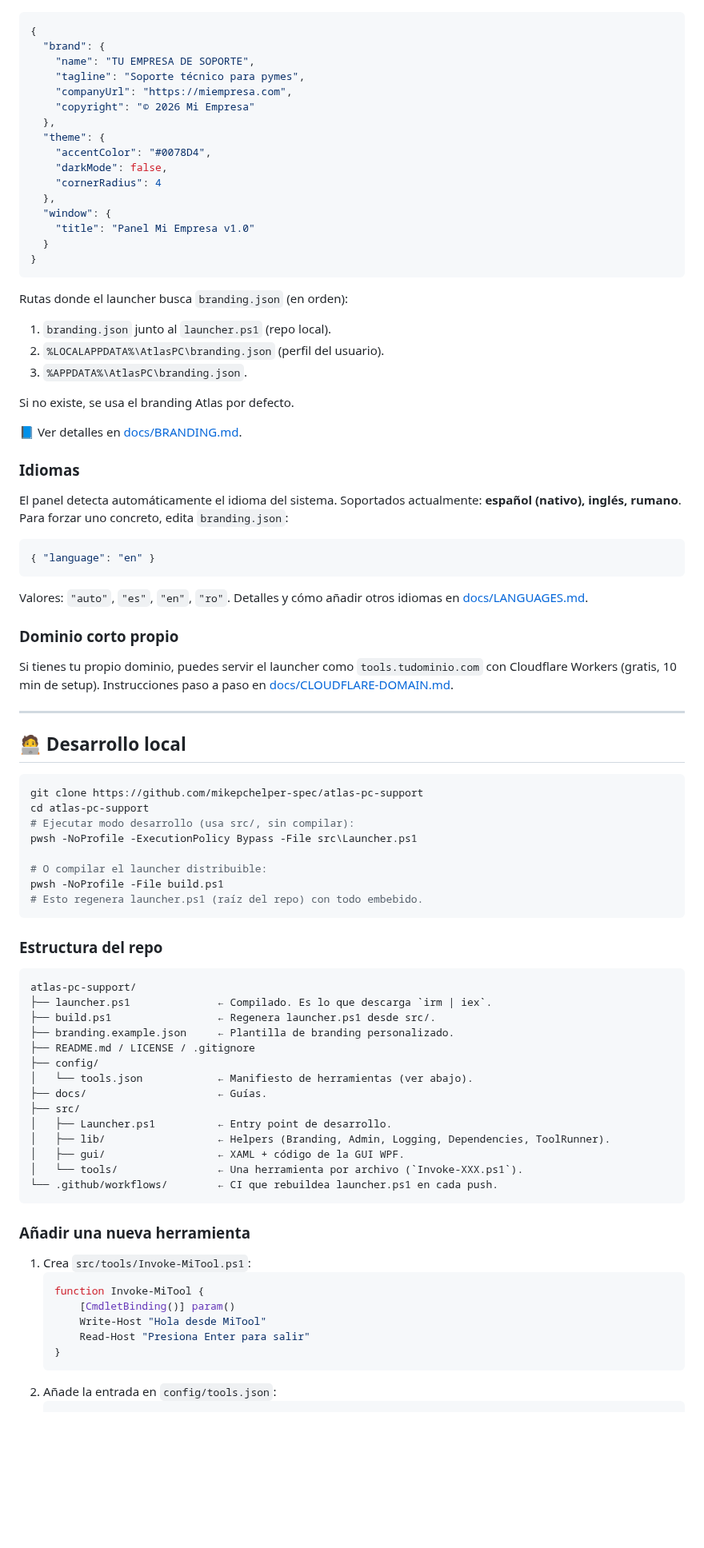
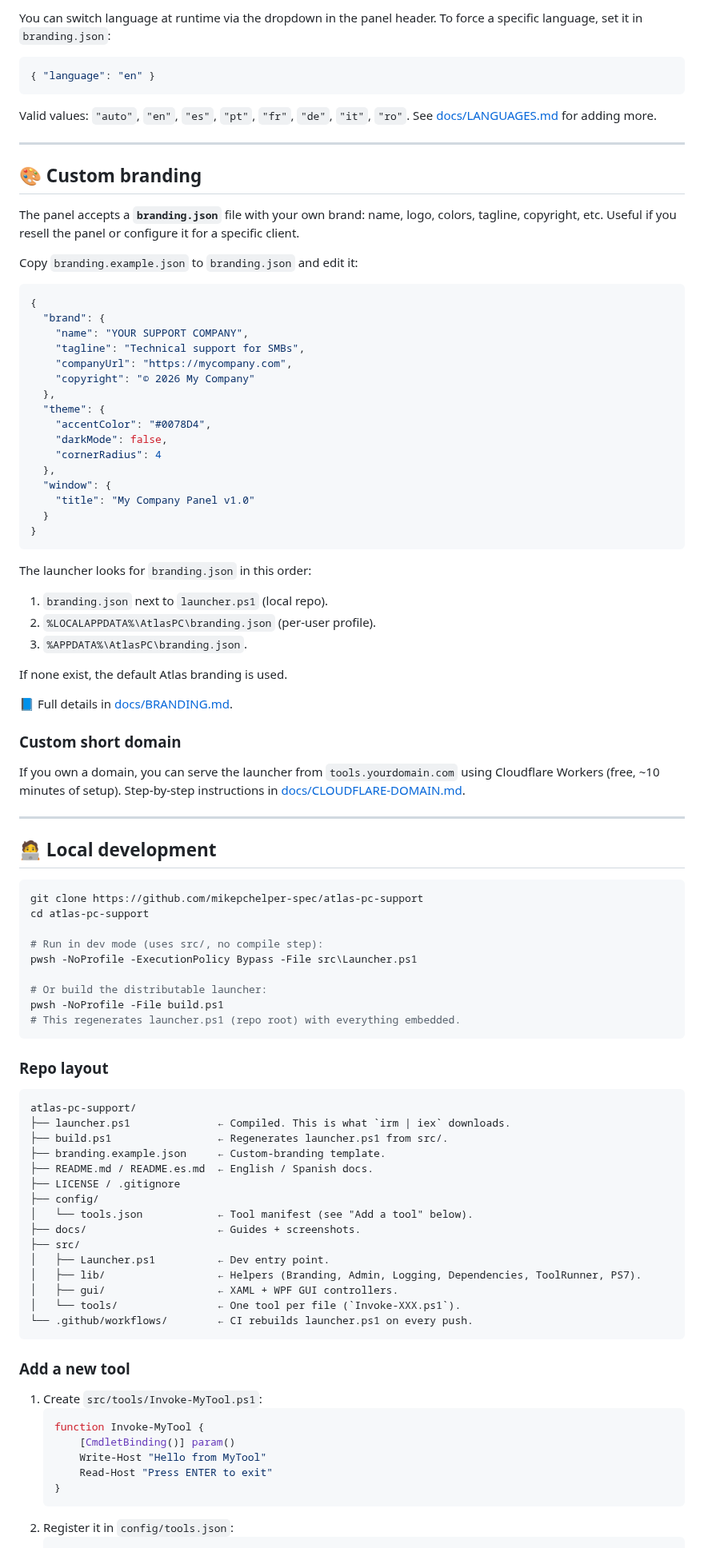
Before and after one commit to mikepchelper-spec/atlas-pc-support, a Markdown page: README.md, the part around one of its changes. Shown at 80% size. Rendered like a GitHub page; blank space fills up the shorter version.

Commit message:
docs(readme): translate to English (default) + Spanish mirror + real screenshot (#65)

````diff
--- a/README.md
+++ b/README.md
@@ -79,11 +110,26 @@ Copia `branding.example.json` a `branding.json` y edítalo:
+You can switch language at runtime via the dropdown in the panel header. To force a specific language, set it in `branding.json`:
+
+```json
+{ "language": "en" }
+```
+
+Valid values: `"auto"`, `"en"`, `"es"`, `"pt"`, `"fr"`, `"de"`, `"it"`, `"ro"`. See [docs/LANGUAGES.md](docs/LANGUAGES.md) for adding more.
+
+---
+
+## 🎨 Custom branding
+
+The panel accepts a **`branding.json`** file with your own brand: name, logo, colors, tagline, copyright, etc. Useful if you resell the panel or configure it for a specific client.
+
+Copy `branding.example.json` to `branding.json` and edit it:
 
 ```json
 {
   "brand": {
-    "name": "TU EMPRESA DE SOPORTE",
-    "tagline": "Soporte técnico para pymes",
-    "companyUrl": "https://miempresa.com",
-    "copyright": "© 2026 Mi Empresa"
+    "name": "YOUR SUPPORT COMPANY",
+    "tagline": "Technical support for SMBs",
+    "companyUrl": "https://mycompany.com",
+    "copyright": "© 2026 My Company"
   },
   "theme": {
     "accentColor": "#0078D4",
@@ -91,84 +137,71 @@ Copia `branding.example.json` a `branding.json` y edítalo:
     "cornerRadius": 4
   },
   "window": {
-    "title": "Panel Mi Empresa v1.0"
+    "title": "My Company Panel v1.0"
   }
 }
 ```
 
-Rutas donde el launcher busca `branding.json` (en orden):
+The launcher looks for `branding.json` in this order:
 
-1. `branding.json` junto al `launcher.ps1` (repo local).
-2. `%LOCALAPPDATA%\AtlasPC\branding.json` (perfil del usuario).
+1. `branding.json` next to `launcher.ps1` (local repo).
+2. `%LOCALAPPDATA%\AtlasPC\branding.json` (per-user profile).
 3. `%APPDATA%\AtlasPC\branding.json`.
 
-Si no existe, se usa el branding Atlas por defecto.
+If none exist, the default Atlas branding is used.
 
-📘 Ver detalles en [docs/BRANDING.md](docs/BRANDING.md).
+📘 Full details in [docs/BRANDING.md](docs/BRANDING.md).
 
-### Idiomas
+### Custom short domain
 
-El panel detecta automáticamente el idioma del sistema. Soportados actualmente:
-**español (nativo), inglés, rumano**. Para forzar uno concreto, edita
-`branding.json`:
-
-```json
-{ "language": "en" }
-```
-
-Valores: `"auto"`, `"es"`, `"en"`, `"ro"`. Detalles y cómo añadir otros idiomas
-en [docs/LANGUAGES.md](docs/LANGUAGES.md).
-
-### Dominio corto propio
-
-Si tienes tu propio dominio, puedes servir el launcher como `tools.tudominio.com`
-con Cloudflare Workers (gratis, 10 min de setup). Instrucciones paso a paso en
-[docs/CLOUDFLARE-DOMAIN.md](docs/CLOUDFLARE-DOMAIN.md).
+If you own a domain, you can serve the launcher from `tools.yourdomain.com` using Cloudflare Workers (free, ~10 minutes of setup). Step-by-step instructions in [docs/CLOUDFLARE-DOMAIN.md](docs/CLOUDFLARE-DOMAIN.md).
 
 ---
 
-## 🧑‍💻 Desarrollo local
+## 🧑‍💻 Local development
 
 ```powershell
 git clone https://github.com/mikepchelper-spec/atlas-pc-support
 cd atlas-pc-support
-# Ejecutar modo desarrollo (usa src/, sin compilar):
+
+# Run in dev mode (uses src/, no compile step):
 pwsh -NoProfile -ExecutionPolicy Bypass -File src\Launcher.ps1
 
-# O compilar el launcher distribuible:
+# Or build the distributable launcher:
 pwsh -NoProfile -File build.ps1
-# Esto regenera launcher.ps1 (raíz del repo) con todo embebido.
+# This regenerates launcher.ps1 (repo root) with everything embedded.
 ```
 
-### Estructura del repo
+### Repo layout
 
 ```
 atlas-pc-support/
-├── launcher.ps1              ← Compilado. Es lo que descarga `irm | iex`.
-├── build.ps1                 ← Regenera launcher.ps1 desde src/.
-├── branding.example.json     ← Plantilla de branding personalizado.
-├── README.md / LICENSE / .gitignore
+├── launcher.ps1              ← Compiled. This is what `irm | iex` downloads.
+├── build.ps1                 ← Regenerates launcher.ps1 from src/.
+├── branding.example.json     ← Custom-branding template.
+├── README.md / README.es.md  ← English / Spanish docs.
+├── LICENSE / .gitignore
 ├── config/
-│   └── tools.json            ← Manifiesto de herramientas (ver abajo).
-├── docs/                     ← Guías.
+│   └── tools.json            ← Tool manifest (see "Add a tool" below).
+├── docs/                     ← Guides + screenshots.
 ├── src/
-│   ├── Launcher.ps1          ← Entry point de desarrollo.
-│   ├── lib/                  ← Helpers (Branding, Admin, Logging, Dependencies, ToolRunner).
-│   ├── gui/                  ← XAML + código de la GUI WPF.
-│   └── tools/                ← Una herramienta por archivo (`Invoke-XXX.ps1`).
-└── .github/workflows/        ← CI que rebuildea launcher.ps1 en cada push.
+│   ├── Launcher.ps1          ← Dev entry point.
+│   ├── lib/                  ← Helpers (Branding, Admin, Logging, Dependencies, ToolRunner, PS7).
+│   ├── gui/                  ← XAML + WPF GUI controllers.
+│   └── tools/                ← One tool per file (`Invoke-XXX.ps1`).
+└── .github/workflows/        ← CI rebuilds launcher.ps1 on every push.
 ```
 
-### Añadir una nueva herramienta
+### Add a new tool
 
-1. Crea `src/tools/Invoke-MiTool.ps1`:
+1. Create `src/tools/Invoke-MyTool.ps1`:
    ```powershell
-   function Invoke-MiTool {
+   function Invoke-MyTool {
        [CmdletBinding()] param()
-       Write-Host "Hola desde MiTool"
-       Read-Host "Presiona Enter para salir"
+       Write-Host "Hello from MyTool"
+       Read-Host "Press ENTER to exit"
    }
    ```
-2. Añade la entrada en `config/tools.json`:
+2. Register it in `config/tools.json`:
    ```json
    {
````
Also changed, not shown: other parts of README.md (+104 -73 lines), README.es.md (added, +264 -0 lines), docs/img/panel-screenshot.png (added).
